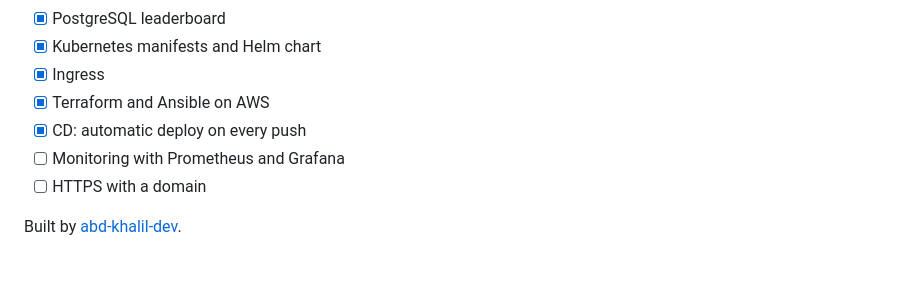
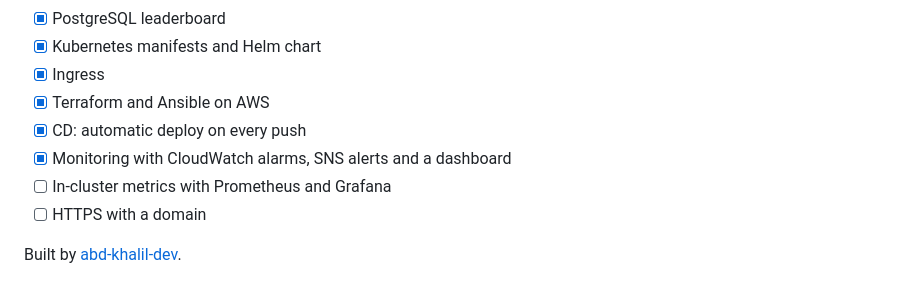
Before and after one commit to abd-khalil-dev/devops-quiz, a Markdown page: README.md, the part around one of its changes. Rendered like a GitHub page.

```diff
--- a/README.md
+++ b/README.md
@@ -113,7 +117,8 @@ After the first run, every push to `main` deploys by itself (OIDC and SSM).
 - [x] Ingress
 - [x] Terraform and Ansible on AWS
 - [x] CD: automatic deploy on every push
-- [ ] Monitoring with Prometheus and Grafana
+- [x] Monitoring with CloudWatch alarms, SNS alerts and a dashboard
+- [ ] In-cluster metrics with Prometheus and Grafana
 - [ ] HTTPS with a domain
 
 Built by [abd-khalil-dev](https://github.com/abd-khalil-dev).
```
Also changed, not shown: other parts of README.md (+7 -3 lines).
